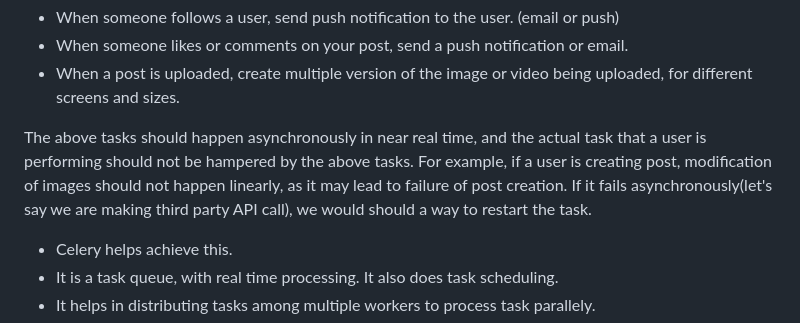
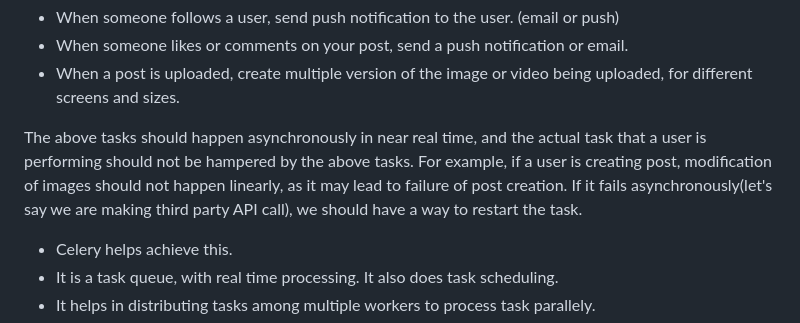
Before and after one commit to abhi93shekJha/django_instagram_clone, a Markdown page: django_notes/celery_and_redis.md, the part around the change. Drawn GitHub-style.

```diff
--- a/django_notes/celery_and_redis.md
+++ b/django_notes/celery_and_redis.md
@@ -8,7 +8,7 @@ The above tasks should happen asynchronously in near real time, and the actual t
 should not be hampered by the above tasks.
 For example, if a user is creating post, modification of images should not happen linearly, as it may lead to
 failure of post creation. If it fails asynchronously(let's say we are making third party API call),
-we would should a way to restart the task.
+we should have a way to restart the task.
 - Celery helps achieve this.
 - It is a task queue, with real time processing. It also does task scheduling.
 - It helps in distributing tasks among multiple workers to process task parallely.
```
